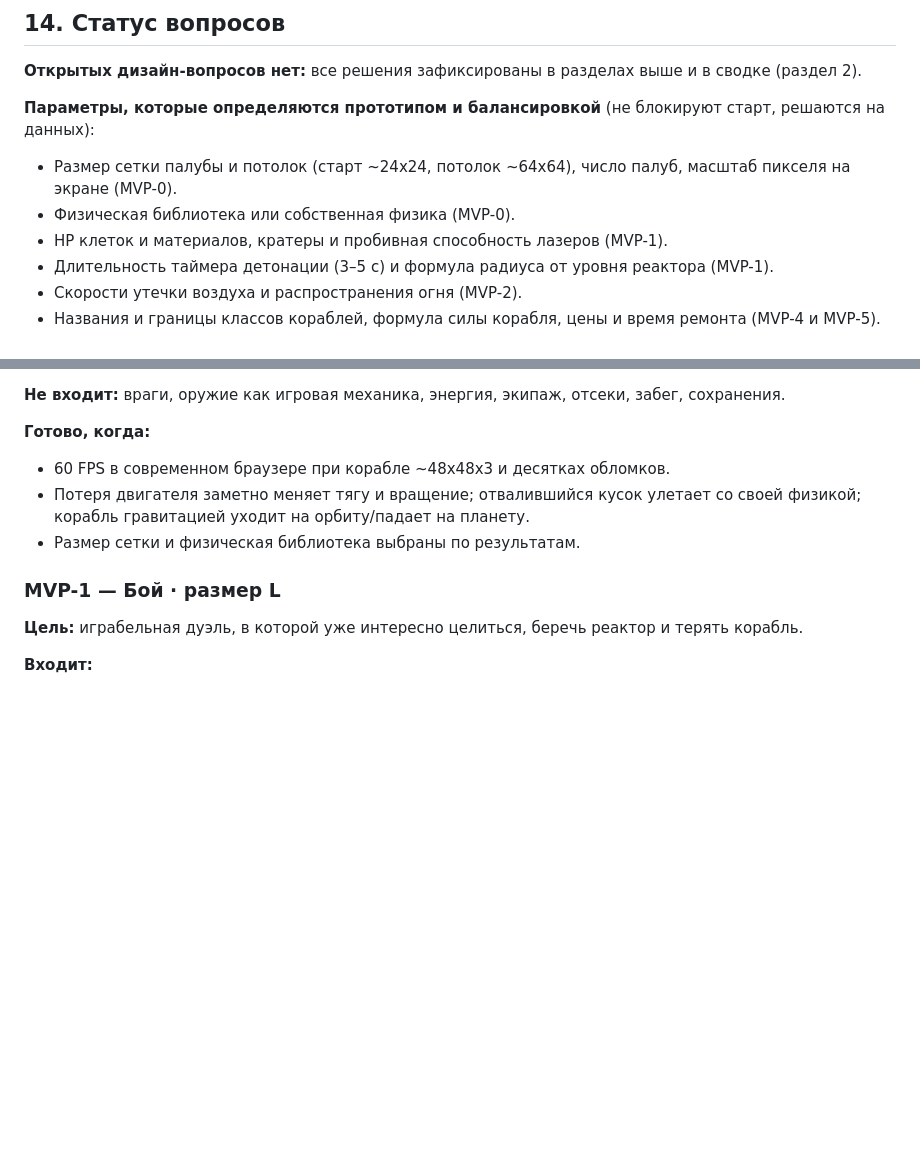
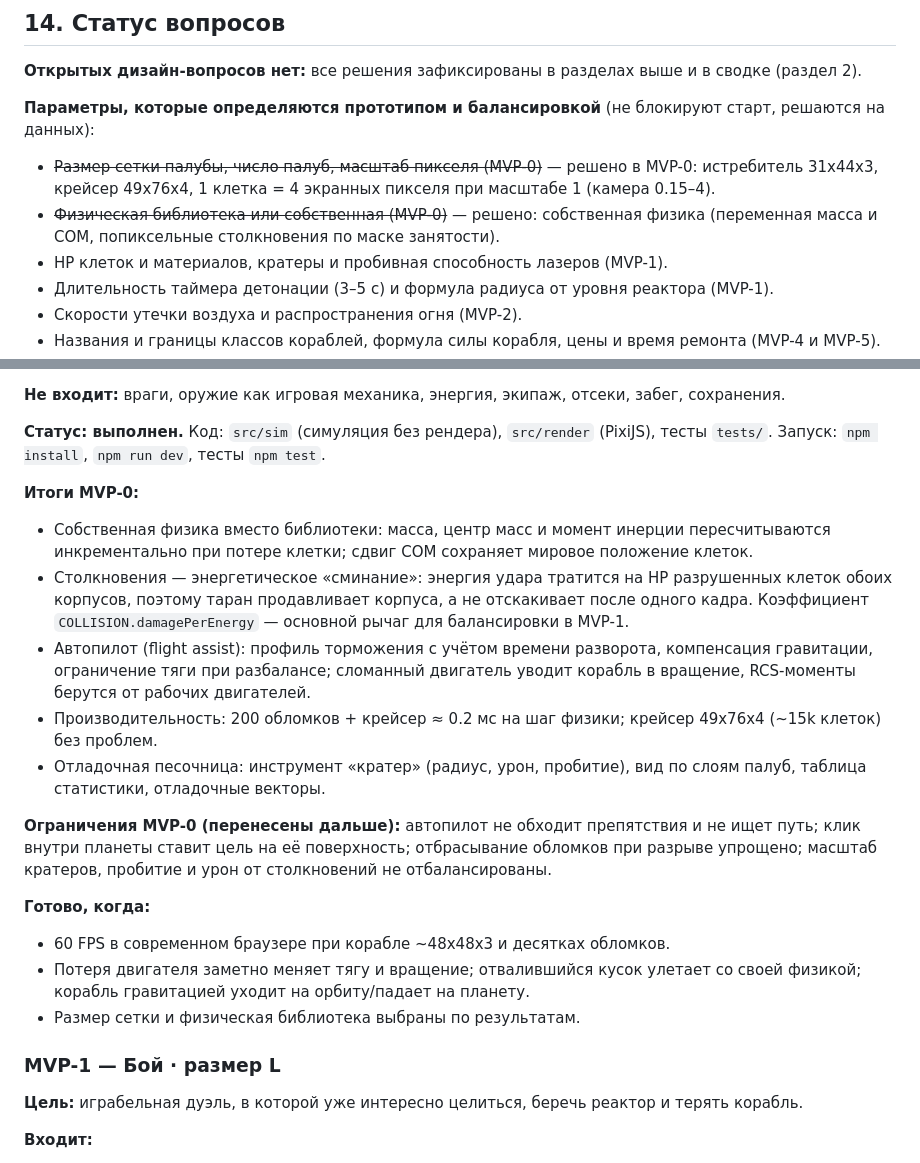
Before and after one commit to PavelMosolov79/antimatter, a Markdown page: GDD.md, 2 parts joined by grey strips. Rendered like a GitHub page; blank space fills up the shorter version.

Commit message:
Document MVP-0 results in GDD
Co-Authored-By: Claude Sonnet 5 <noreply@anthropic.com>

```diff
--- a/GDD.md
+++ b/GDD.md
@@ -364,8 +364,8 @@
 **Открытых дизайн-вопросов нет:** все решения зафиксированы в разделах выше и в сводке (раздел 2).
 
 **Параметры, которые определяются прототипом и балансировкой** (не блокируют старт, решаются на данных):
-- Размер сетки палубы и потолок (старт ~24x24, потолок ~64x64), число палуб, масштаб пикселя на экране (MVP-0).
-- Физическая библиотека или собственная физика (MVP-0).
+- ~~Размер сетки палубы, число палуб, масштаб пикселя (MVP-0)~~ — решено в MVP-0: истребитель 31x44x3, крейсер 49x76x4, 1 клетка = 4 экранных пикселя при масштабе 1 (камера 0.15–4).
+- ~~Физическая библиотека или собственная (MVP-0)~~ — решено: собственная физика (переменная масса и COM, попиксельные столкновения по маске занятости).
 - HP клеток и материалов, кратеры и пробивная способность лазеров (MVP-1).
 - Длительность таймера детонации (3–5 с) и формула радиуса от уровня реактора (MVP-1).
 - Скорости утечки воздуха и распространения огня (MVP-2).
@@ -397,6 +397,17 @@
 - Пиксельные столкновения (маски занятости) корабль-тело и корабль-обломок.
 
 **Не входит:** враги, оружие как игровая механика, энергия, экипаж, отсеки, забег, сохранения.
+
+**Статус: выполнен.** Код: `src/sim` (симуляция без рендера), `src/render` (PixiJS), тесты `tests/`. Запуск: `npm install`, `npm run dev`, тесты `npm test`.
+
+**Итоги MVP-0:**
+- Собственная физика вместо библиотеки: масса, центр масс и момент инерции пересчитываются инкрементально при потере клетки; сдвиг COM сохраняет мировое положение клеток.
+- Столкновения — энергетическое «сминание»: энергия удара тратится на HP разрушенных клеток обоих корпусов, поэтому таран продавливает корпуса, а не отскакивает после одного кадра. Коэффициент `COLLISION.damagePerEnergy` — основной рычаг для балансировки в MVP-1.
+- Автопилот (flight assist): профиль торможения с учётом времени разворота, компенсация гравитации, ограничение тяги при разбалансе; сломанный двигатель уводит корабль в вращение, RCS-моменты берутся от рабочих двигателей.
+- Производительность: 200 обломков + крейсер ≈ 0.2 мс на шаг физики; крейсер 49x76x4 (~15k клеток) без проблем.
+- Отладочная песочница: инструмент «кратер» (радиус, урон, пробитие), вид по слоям палуб, таблица статистики, отладочные векторы.
+
+**Ограничения MVP-0 (перенесены дальше):** автопилот не обходит препятствия и не ищет путь; клик внутри планеты ставит цель на её поверхность; отбрасывание обломков при разрыве упрощено; масштаб кратеров, пробитие и урон от столкновений не отбалансированы.
 
 **Готово, когда:**
 - 60 FPS в современном браузере при корабле ~48x48x3 и десятках обломков.
```
